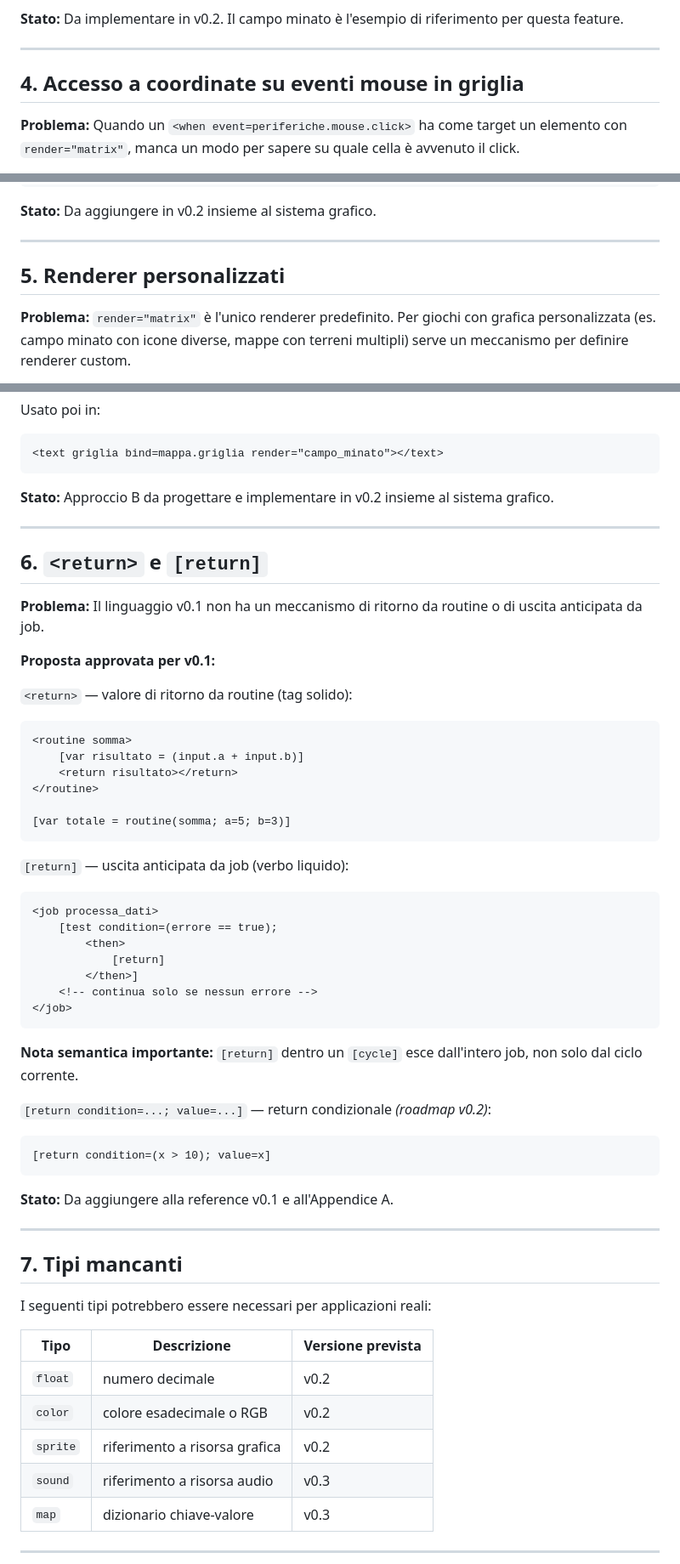
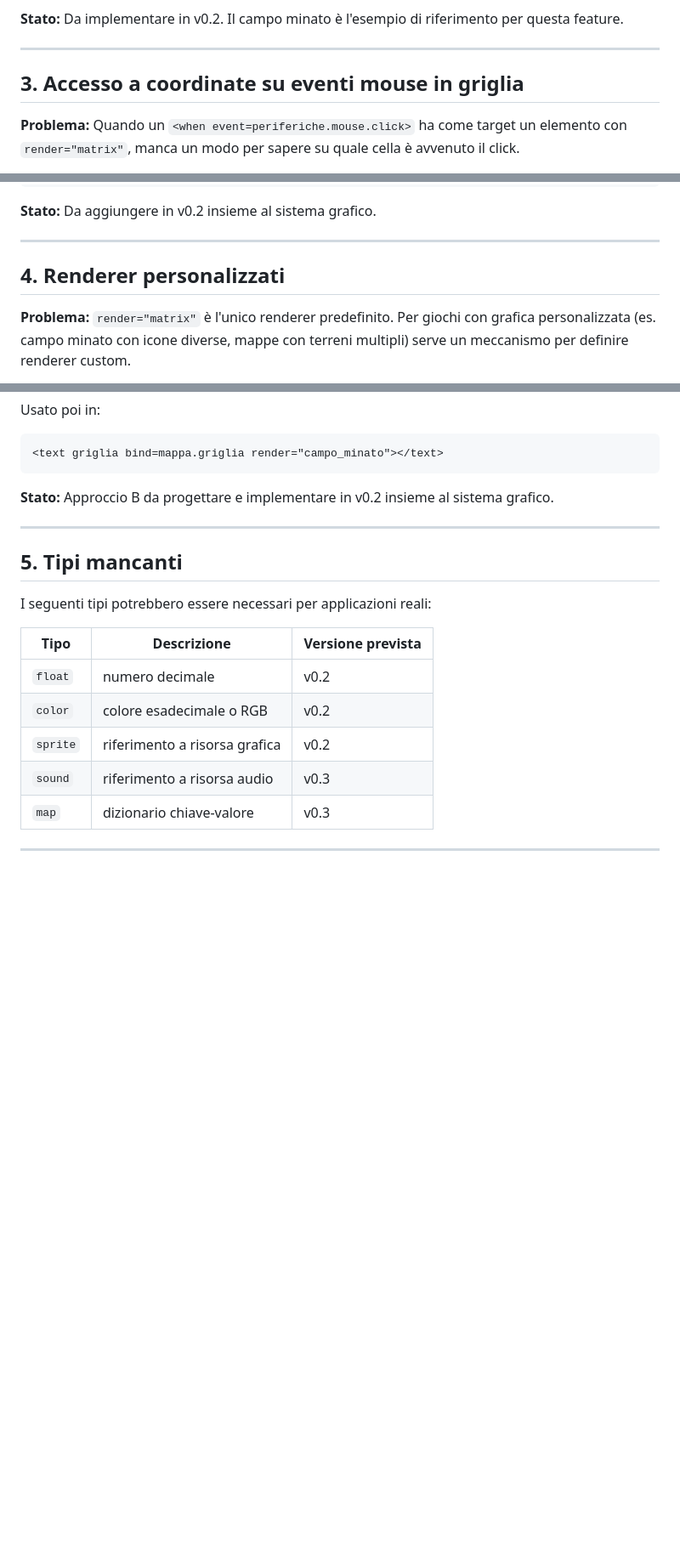
Before and after one commit to frankdimat/quadre-lang, a Markdown page: docs/quadre-open-questions-v0.1.md, 3 parts joined by grey strips. Shown at 85% size. Rendered like a GitHub page; blank space fills up the shorter version.

````diff
--- a/docs/quadre-open-questions-v0.1.md
+++ b/docs/quadre-open-questions-v0.1.md
@@ -106,7 +91,7 @@ di riferimento per questa feature.
 
 ---
 
-## 4. Accesso a coordinate su eventi mouse in griglia
+## 3. Accesso a coordinate su eventi mouse in griglia
 
 **Problema:** Quando un `<when event=periferiche.mouse.click>` ha come target un elemento con `render="matrix"`, manca un modo per sapere su quale cella è avvenuto il click.
 
@@ -135,7 +120,7 @@ Aggiungere proprietà native all'oggetto `event` quando il target è una griglia
 
 ---
 
-## 5. Renderer personalizzati
+## 4. Renderer personalizzati
 
 **Problema:** `render="matrix"` è l'unico renderer predefinito. Per giochi con grafica personalizzata (es. campo minato con icone diverse, mappe con terreni multipli) serve un meccanismo per definire renderer custom.
 
@@ -167,45 +152,7 @@ Usato poi in:
 
 ---
 
-## 6. `<return>` e `[return]`
-
-**Problema:** Il linguaggio v0.1 non ha un meccanismo di ritorno da routine o di uscita anticipata da job.
-
-**Proposta approvata per v0.1:**
-
-`<return>` — valore di ritorno da routine (tag solido):
-```xml
-<routine somma>
-    [var risultato = (input.a + input.b)]
-    <return risultato></return>
-</routine>
-
-[var totale = routine(somma; a=5; b=3)]
-```
-
-`[return]` — uscita anticipata da job (verbo liquido):
-```xml
-<job processa_dati>
-    [test condition=(errore == true);
-        <then>
-            [return]
-        </then>]
-    <!-- continua solo se nessun errore -->
-</job>
-```
-
-**Nota semantica importante:** `[return]` dentro un `[cycle]` esce dall'intero job, non solo dal ciclo corrente.
-
-`[return condition=...; value=...]` — return condizionale *(roadmap v0.2)*:
-```xml
-[return condition=(x > 10); value=x]
-```
-
-**Stato:** Da aggiungere alla reference v0.1 e all'Appendice A.
-
----
-
-## 7. Tipi mancanti
+## 5. Tipi mancanti
 
 I seguenti tipi potrebbero essere necessari per applicazioni reali:
 
````
Also changed, not shown: other parts of docs/quadre-open-questions-v0.1.md (+2 -17 lines).
